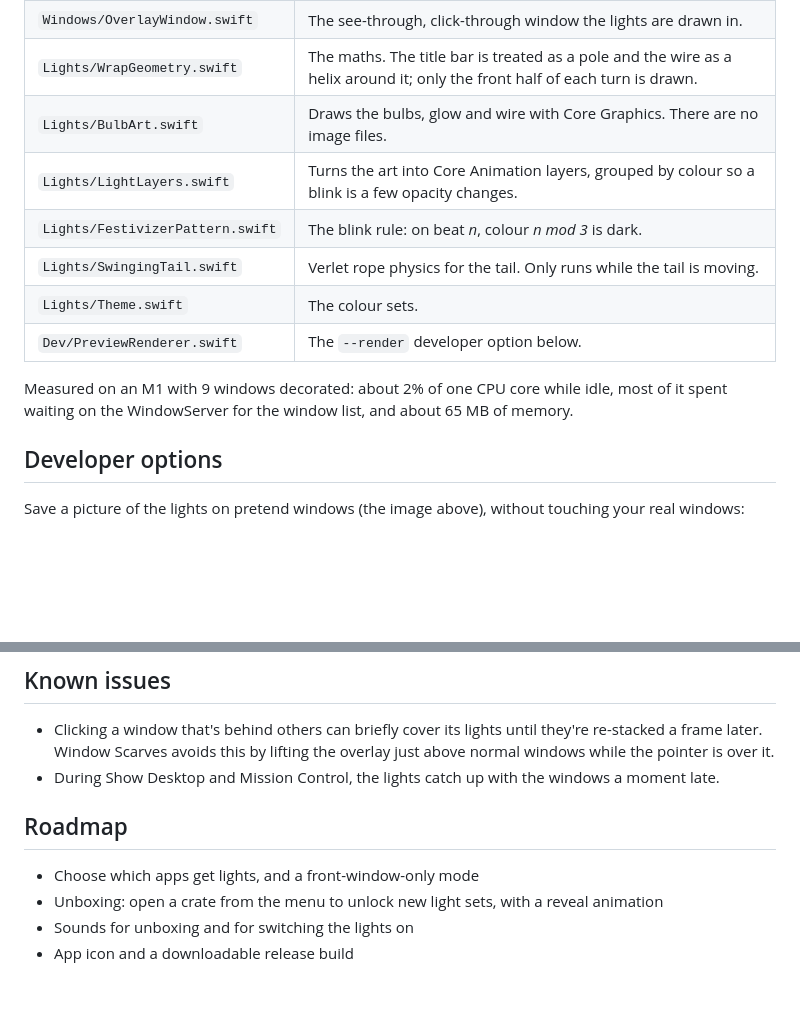
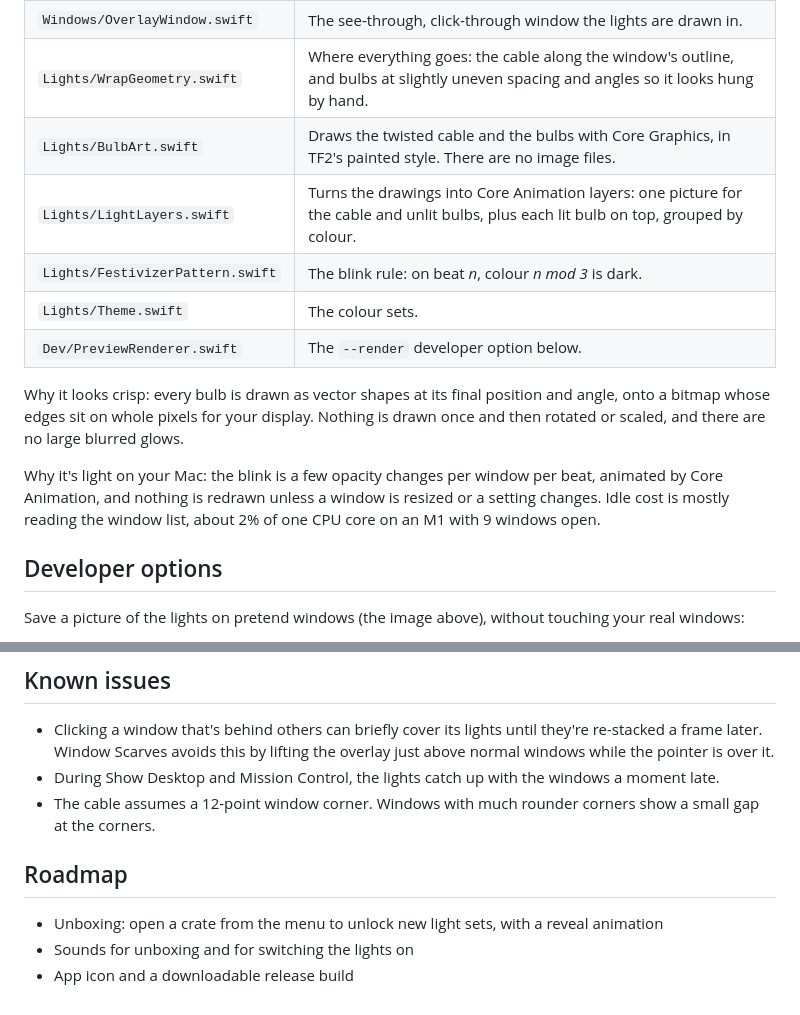
Before and after one commit to aayanrahman/window-festivizer, a Markdown page: README.md, 2 parts joined by grey strips. Drawn GitHub-style; blank space fills up the shorter version.

```diff
--- a/README.md
+++ b/README.md
@@ -46,14 +50,18 @@ the red, yellow and green buttons so they stay visible, and clicks always pass t
 | `Windows/OverlayWindow.swift` | The see-through, click-through window the lights are drawn in. |
-| `Lights/WrapGeometry.swift` | The maths. The title bar is treated as a pole and the wire as a helix around it; only the front half of each turn is drawn. |
-| `Lights/BulbArt.swift` | Draws the bulbs, glow and wire with Core Graphics. There are no image files. |
-| `Lights/LightLayers.swift` | Turns the art into Core Animation layers, grouped by colour so a blink is a few opacity changes. |
+| `Lights/WrapGeometry.swift` | Where everything goes: the cable along the window's outline, and bulbs at slightly uneven spacing and angles so it looks hung by hand. |
+| `Lights/BulbArt.swift` | Draws the twisted cable and the bulbs with Core Graphics, in TF2's painted style. There are no image files. |
+| `Lights/LightLayers.swift` | Turns the drawings into Core Animation layers: one picture for the cable and unlit bulbs, plus each lit bulb on top, grouped by colour. |
 | `Lights/FestivizerPattern.swift` | The blink rule: on beat *n*, colour *n mod 3* is dark. |
-| `Lights/SwingingTail.swift` | Verlet rope physics for the tail. Only runs while the tail is moving. |
 | `Lights/Theme.swift` | The colour sets. |
 | `Dev/PreviewRenderer.swift` | The `--render` developer option below. |
 
-Measured on an M1 with 9 windows decorated: about 2% of one CPU core while idle, most of it spent
-waiting on the WindowServer for the window list, and about 65 MB of memory.
+Why it looks crisp: every bulb is drawn as vector shapes at its final position and angle, onto a
+bitmap whose edges sit on whole pixels for your display. Nothing is drawn once and then rotated or
+scaled, and there are no large blurred glows.
+
+Why it's light on your Mac: the blink is a few opacity changes per window per beat, animated by
+Core Animation, and nothing is redrawn unless a window is resized or a setting changes. Idle cost is
+mostly reading the window list, about 2% of one CPU core on an M1 with 9 windows open.
 
 ## Developer options
 
@@ -75,10 +83,11 @@ Clear saved settings: `defaults delete com.aayanrahman.windowfestivizer`
   frame later. Window Scarves avoids this by lifting the overlay just above normal windows while
   the pointer is over it.
 - During Show Desktop and Mission Control, the lights catch up with the windows a moment late.
+- The cable assumes a 12-point window corner. Windows with much rounder corners show a small gap
+  at the corners.
 
 ## Roadmap
 
-- Choose which apps get lights, and a front-window-only mode
 - Unboxing: open a crate from the menu to unlock new light sets, with a reveal animation
 - Sounds for unboxing and for switching the lights on
 - App icon and a downloadable release build
```
Also changed, not shown: other parts of README.md (+17 -13 lines), docs/preview.png, 10 other files.
